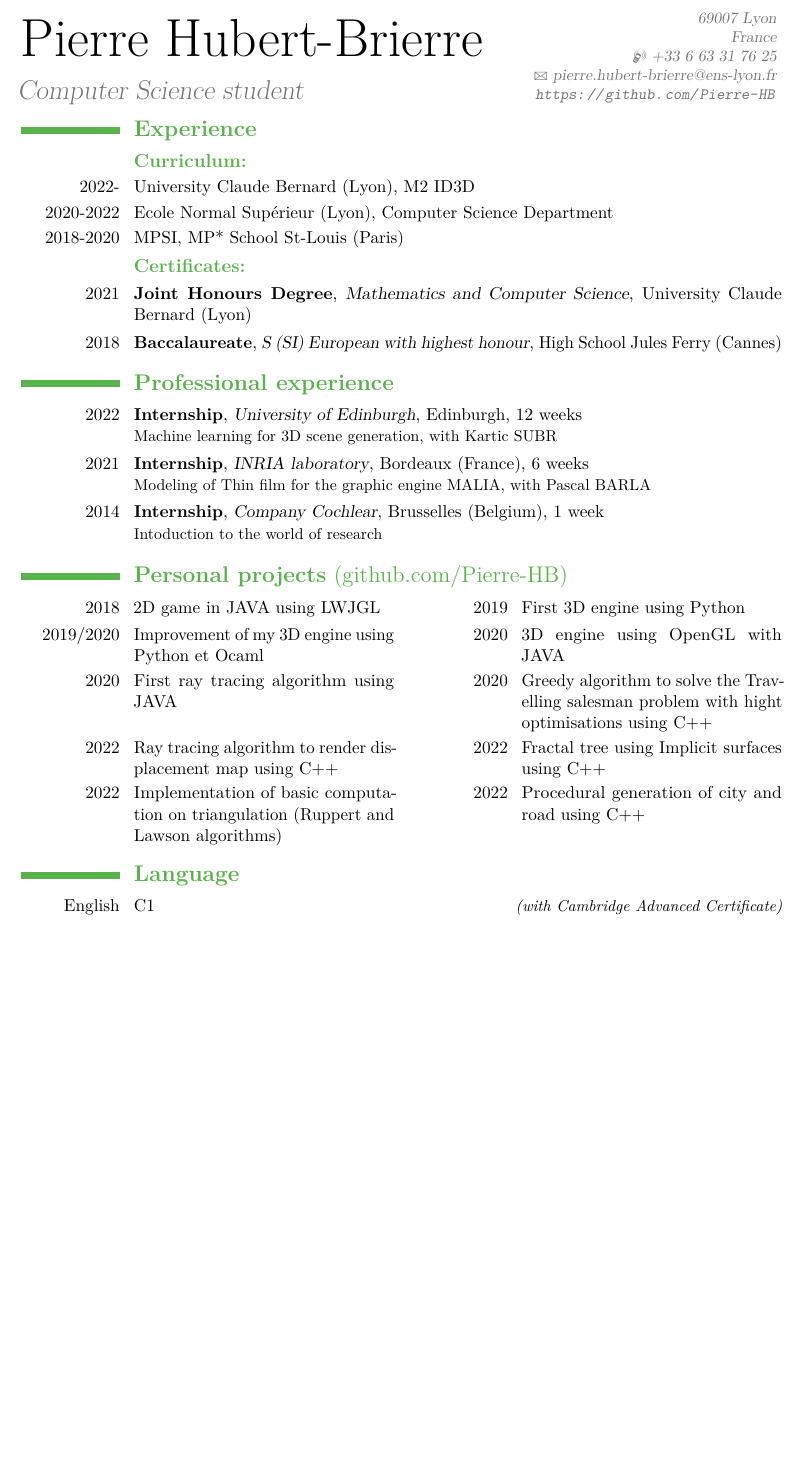
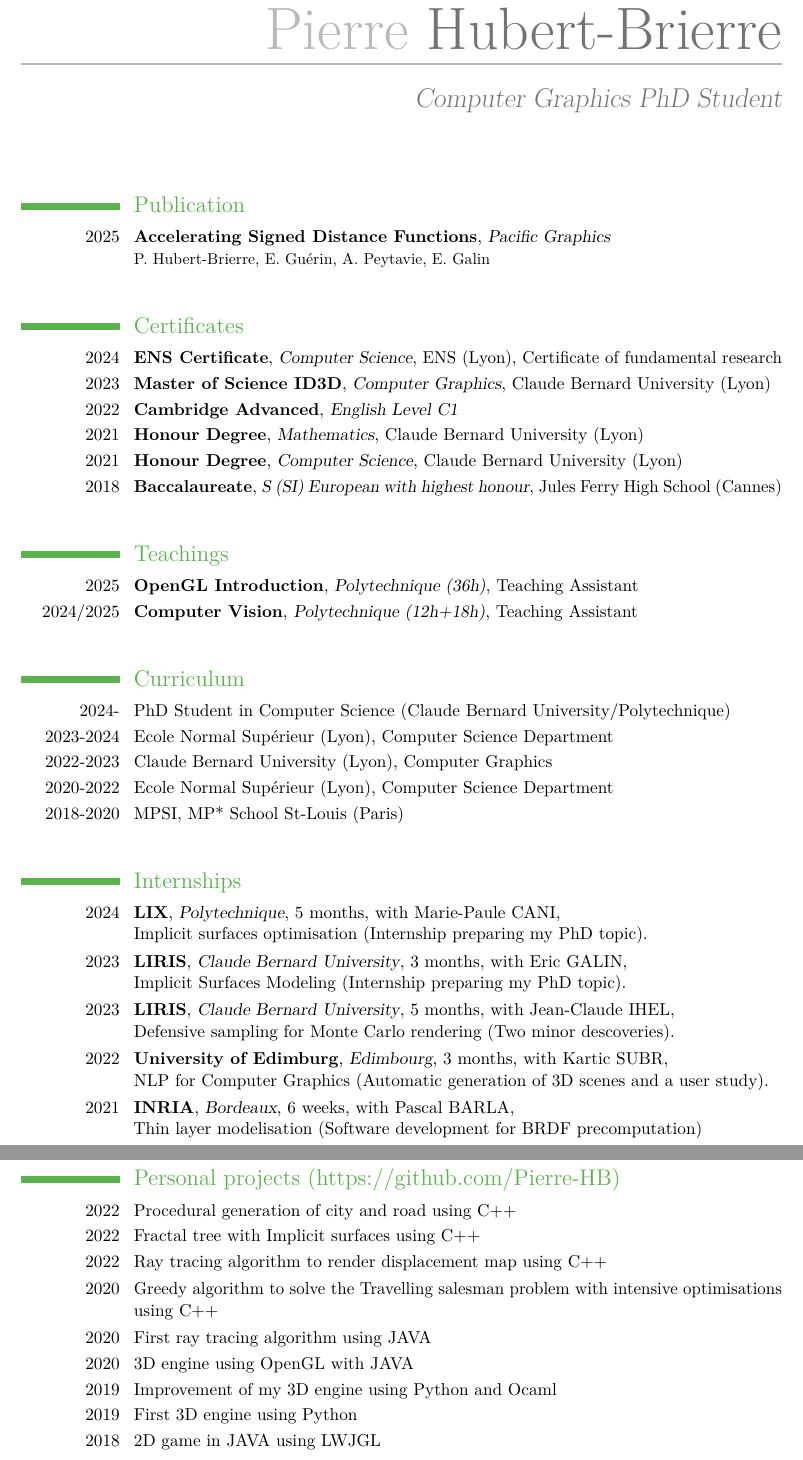
Before and after one commit to Pierre-HB/CV, a LaTeX CV (cv_en.tex): part of the page before the commit and two parts of pages 1 and 2 of 2 after it, the two joined at a grey line, cut at the place of the change, the shorter picture padded with empty space. Compiled offline with pdfLaTeX.

Commit message:
update CV after first publication

```diff
--- a/cv_en.tex
+++ b/cv_en.tex
@@ -1,11 +1,12 @@
 \documentclass[11pt,a4paper]{moderncv}
+\usepackage{multicol}
 % moderncv themes
-% \moderncvtheme[green]{casual}
-\moderncvtheme[green]{classic}
+\moderncvtheme[green]{casual}
+% \moderncvtheme[green]{classic}
+
 
 % character encoding
 \usepackage[utf8]{inputenc}
-% \usepackage{fontspec}
 % adjust the page margins
 % \usepackage[scale=0.8]{geometry}
 \usepackage[top=2cm,bottom=2.5cm,left=2cm,right=2cm]{geometry}
@@ -13,59 +14,102 @@
 % personal data
 \firstname{Pierre}
 \familyname{Hubert-Brierre}
-\title{Computer Science student}
-\address{69007 Lyon}{France}
-\mobile{+33 6 63 31 76 25}
-% \phone{06 63 31 76 25}
+\title{Computer Graphics PhD Student}
+\address{91400 Orsay}{France}
+\phone{+33 (0) 6 63 31 76 25}
 \email{pierre.hubert-brierre@ens-lyon.fr}
 \extrainfo{\url{https://github.com/Pierre-HB}}
 % \photo[64pt]{photo_Pierre.jpg}
 \begin{document}
+
+
 \maketitle
 
-\vspace{-1.5cm}
+% \vspace{1cm}
+\section{Publication}
+\cventry{2025}{Accelerating Signed Distance Functions}{Pacific Graphics}{}{}{P. Hubert-Brierre, E. Guérin, A. Peytavie, E. Galin}
 
-\section{\textbf{Experience}}
-
-\subsection{\textbf{Curriculum:}}
+\vspace{0.5cm}
+\section{Certificates}
 
 
-\cvline{2022-}{University Claude Bernard (Lyon), M2 ID3D}
+\cventry{2024}{ENS Certificate}{Computer Science}
+{ENS (Lyon)}{Certificate of fundamental research}{}
+
+\cventry{2023}{Master of Science ID3D}{Computer Graphics}
+{Claude Bernard University (Lyon)}{}{}
+
+\cventry{2022}{Cambridge Advanced}{English Level C1}
+{}{}{}
+
+\cventry{2021}{Honour Degree}{Mathematics}{Claude Bernard University (Lyon)}{}{}
+\cventry{2021}{Honour Degree}{Computer Science}{Claude Bernard University (Lyon)}{}{}
+
+\cventry{2018}{Baccalaureate}{S (SI) European with highest honour}
+{Jules Ferry High School (Cannes)}{}{}
+
+
+\vspace{0.5cm}
+\section{Teachings}
+
+\cventry{2025}{OpenGL Introduction}{Polytechnique (36h)}
+{Teaching Assistant}{}{}
+\cventry{2024/2025}{Computer Vision}{Polytechnique (12h+18h)}
+{Teaching Assistant}{}{}
+
+\vspace{0.5cm}
+\section{Curriculum}
+
+
+\cvline{2024-}{PhD Student in Computer Science (Claude Bernard University/Polytechnique)}
+\cvline{2023-2024}{Ecole Normal Supérieur (Lyon), Computer Science Department}
+\cvline{2022-2023}{Claude Bernard University (Lyon), Computer Graphics}
 \cvline{2020-2022}{Ecole Normal Supérieur (Lyon), Computer Science Department}
 \cvline{2018-2020}{MPSI, MP* School St-Louis (Paris)}{}{}
 
+\vspace{0.5cm}
+% \newpage
+\section{Internships}
 
-\subsection{\textbf{Certificates:}}
+\cventry{2024}{LIX}{Polytechnique}{5 months, with Marie-Paule CANI}
+{\newline Implicit surfaces optimisation (Internship preparing my PhD topic).}{}
 
-\cventry{2021}{Joint Honours Degree}{Mathematics and Computer Science}{}{University Claude Bernard (Lyon)}
-{}
-\cventry{2018}{Baccalaureate}{S (SI) European with highest honour}
-{High School Jules Ferry (Cannes)}{}{}
+\cventry{2023}{LIRIS}{Claude Bernard University}{3 months, with Eric GALIN}
+{\newline Implicit Surfaces Modeling (Internship preparing my PhD topic).}{}
+
+\cventry{2023}{LIRIS}{Claude Bernard University}{5 months, with Jean-Claude IHEL}
+{\newline Defensive sampling for Monte Carlo rendering (Two minor descoveries).}{}
+
+\cventry{2022}{University of Edimburg}{Edimbourg}{3 months, with Kartic SUBR}
+{\newline NLP for Computer Graphics (Automatic generation of 3D scenes and a user study).}{}
+
+\cventry{2021}{INRIA}{Bordeaux}{6 weeks, with Pascal BARLA}
+{\newline Thin layer modelisation (Software development  for BRDF precomputation)}{}
+
+%stage de 3eme...
+%\cventry{2014}{Cochlear}{Bruxelles}{1 semaines, avec Florent HUBERT-BRIERRE}{\newline Introduction à la recherche}{}
 
 
+\newpage
 
-\section{\textbf{Professional experience}}
-
-\cventry{2022}{Internship}{University of Edinburgh}
-{Edinburgh}{12 weeks}{Machine learning for 3D scene generation, with Kartic SUBR}
-
-\cventry{2021}{Internship}{INRIA laboratory}
-{Bordeaux (France)}{6 weeks}{Modeling of Thin film for the graphic engine MALIA, with Pascal BARLA}
-
-\cventry{2014}{Internship}{Company Cochlear}
-{Brusselles (Belgium)}{1 week}{Intoduction to the world of research}
+\section{Personal projects (\href{https://github.com/Pierre-HB}{https://github.com/Pierre-HB})}
 
 
+\cvitem{2022}{Procedural generation of city and road using C++}
+\cvitem{2022}{Fractal tree with Implicit surfaces using C++}
+\cvitem{2022}{Ray tracing algorithm to render displacement map using C++}
+\cvitem{2020}{Greedy algorithm to solve the Travelling salesman problem with intensive optimisations using C++}
+\cvitem{2020}{First ray tracing algorithm using JAVA}
+\cvitem{2020}{3D engine using OpenGL with JAVA}
+\cvitem{2019}{Improvement of my 3D engine using Python and Ocaml}
+\cvitem{2019}{First 3D engine using Python}
+\cvitem{2018}{2D game in JAVA using LWJGL}
+
+\vspace{0.5cm}
+\section{Languages}
 
 
-\section{\textbf{Personal projects} (\href{https://github.com/Pierre-HB}{github.com/Pierre-HB})}
-
-\cvdoubleitem{2018}{2D game in JAVA using LWJGL}{2019}{First 3D engine using Python}
-\cvdoubleitem{2019/2020}{Improvement of my 3D engine using Python et Ocaml}{2020}{3D engine using OpenGL with JAVA}
-\cvdoubleitem{2020}{First ray tracing algorithm using JAVA}{2020}{Greedy algorithm to solve the Travelling salesman problem with hight optimisations using C++}
-\cvdoubleitem{2022}{Ray tracing algorithm to render displacement map using C++}{2022}{Fractal tree using Implicit surfaces using C++}
-\cvdoubleitem{2022}{Implementation of basic computation on triangulation (Ruppert and Lawson algorithms)}{2022}{Procedural generation of city and road using C++}
+\cvlanguage{French}{Mother tongue}{}
+\cvlanguage{English}{C1 level (Cambridge Advanced)}{}
 
 
-\section{\textbf{Language}}
-\cvlanguage{English}{C1}{(with Cambridge Advanced Certificate)}
```
Also changed, not shown: cv.tex (+38 -70 lines), CV EN HUBERT-BRIERRE PIERRE.pdf (added), cv.pdf, cv_en.pdf, cv_en.tex (28 more changed lines).
